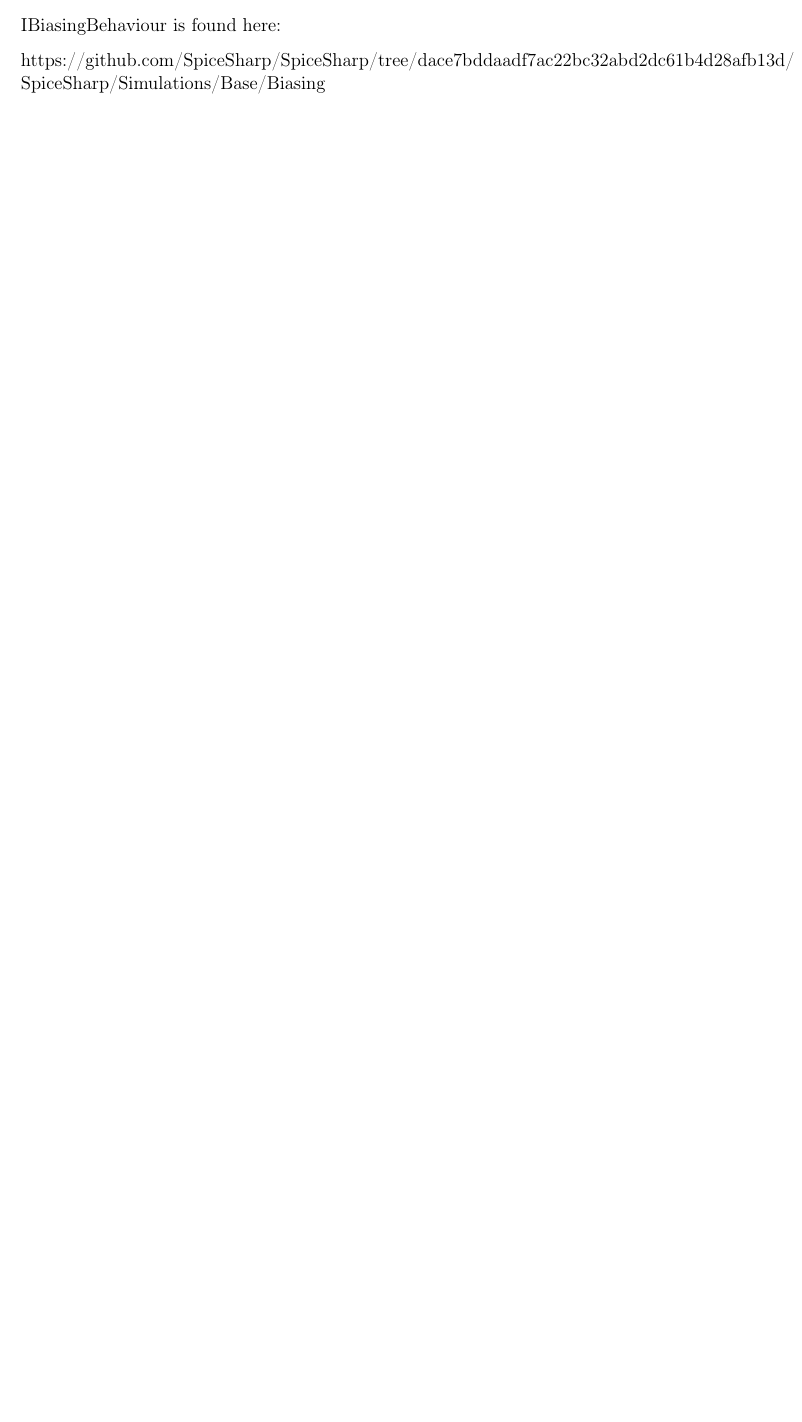
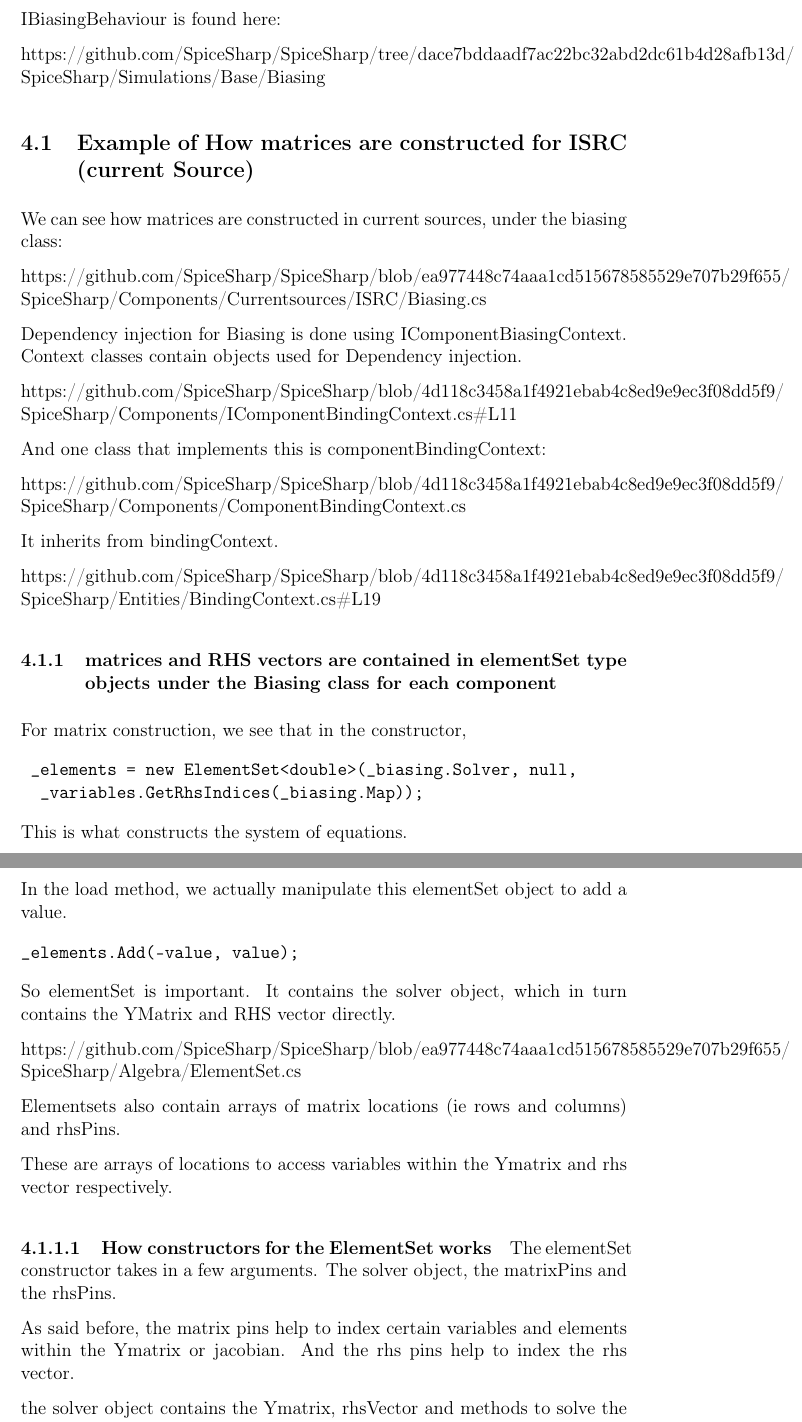
Before and after one commit to theodoreOnzGit/spiceSharpFluidFlowSolver, a LaTeX document (documentation/theory/sourceCodeExploration.tex): part of page 8 of 13 before the commit and two parts of pages 9 and 10 of 15 after it, the two joined at a grey line, cut so that both start at the same text, the shorter picture padded with empty space. Compiled offline with pdfLaTeX.

Commit message:
sandbox added and IBiasingBehaviour discussed in LaTeX

```diff
--- a/documentation/theory/sourceCodeExploration.tex
+++ b/documentation/theory/sourceCodeExploration.tex
@@ -347,3 +347,54 @@
 
 \url{https://github.com/SpiceSharp/SpiceSharp/tree/dace7bddaadf7ac22bc32abd2dc61b4d28afb13d/SpiceSharp/Simulations/Base/Biasing}
 
+\subsection{Example of How matrices are constructed for ISRC (current Source)}
+We can see how matrices are constructed in current sources, under the biasing class:
+
+
+\url{https://github.com/SpiceSharp/SpiceSharp/blob/ea977448c74aaa1cd515678585529e707b29f655/SpiceSharp/Components/Currentsources/ISRC/Biasing.cs}
+
+Dependency injection for Biasing is done using IComponentBiasingContext.
+Context classes contain objects used for Dependency injection.
+
+\url{https://github.com/SpiceSharp/SpiceSharp/blob/4d118c3458a1f4921ebab4c8ed9e9ec3f08dd5f9/SpiceSharp/Components/IComponentBindingContext.cs#L11}
+
+And one class that implements this is componentBindingContext:
+
+\url{https://github.com/SpiceSharp/SpiceSharp/blob/4d118c3458a1f4921ebab4c8ed9e9ec3f08dd5f9/SpiceSharp/Components/ComponentBindingContext.cs}
+
+It inherits from bindingContext.
+
+\url{https://github.com/SpiceSharp/SpiceSharp/blob/4d118c3458a1f4921ebab4c8ed9e9ec3f08dd5f9/SpiceSharp/Entities/BindingContext.cs#L19}
+
+\subsubsection{matrices and RHS vectors are contained in elementSet type objects under the Biasing class for each component}
+
+For matrix construction, we see that in the constructor,
+
+\begin{verbatim}
+ _elements = new ElementSet<double>(_biasing.Solver, null,
+  _variables.GetRhsIndices(_biasing.Map));
+\end{verbatim}
+
+This is what constructs the system of equations.
+
+In the load method, we actually manipulate this elementSet object to add a value.
+
+\begin{verbatim}
+_elements.Add(-value, value);
+\end{verbatim}
+
+So elementSet is important. It contains the solver object, which in turn contains the YMatrix and RHS vector directly.
+
+\url{https://github.com/SpiceSharp/SpiceSharp/blob/ea977448c74aaa1cd515678585529e707b29f655/SpiceSharp/Algebra/ElementSet.cs}
+
+Elementsets also contain arrays of matrix locations (ie rows and columns) and rhsPins.
+
+These are arrays of locations to access variables within the Ymatrix and rhs vector respectively.
+
+\paragraph{How constructors for the ElementSet works}
+
+The elementSet constructor takes in a few arguments. The solver object, the matrixPins and the rhsPins.
+
+As said before, the matrix pins help to index certain variables and elements within the Ymatrix or jacobian. And the rhs pins help to index the rhs vector.
+
+the solver object contains the Ymatrix, rhsVector and methods to solve the system of equations.
```
Also changed, not shown: documentation/theory/sourceCodeExploration.pdf, documentation/theory/sourceCodeExploration.tex (22 more changed lines), 1 other file.
